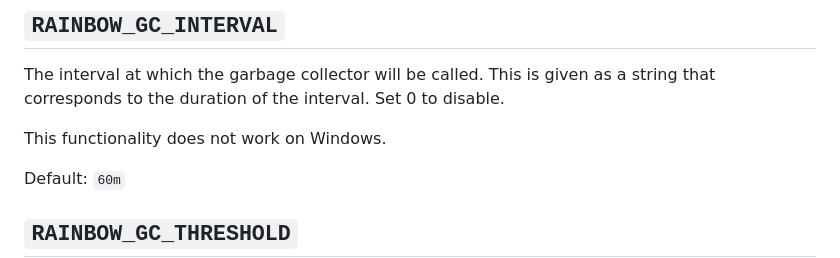
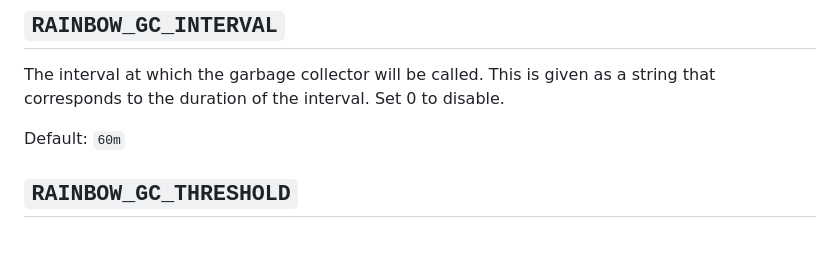
Before and after one commit to ipfs/rainbow, a Markdown page: docs/environment-variables.md, the part around the change. GitHub-like rendering; blank space fills up the shorter version.

Commit message:
Update docs/environment-variables.md
Co-authored-by: Adin Schmahmann <adin.schmahmann@gmail.com>

```diff
--- a/docs/environment-variables.md
+++ b/docs/environment-variables.md
@@ -67,7 +67,6 @@ Default: none (`Host` is ignored and gateway at `127.0.0.1` supports both deseri
 
 The interval at which the garbage collector will be called. This is given as a string that corresponds to the duration of the interval. Set 0 to disable.
 
-This functionality does not work on Windows.
 
 Default: `60m`
 
```
